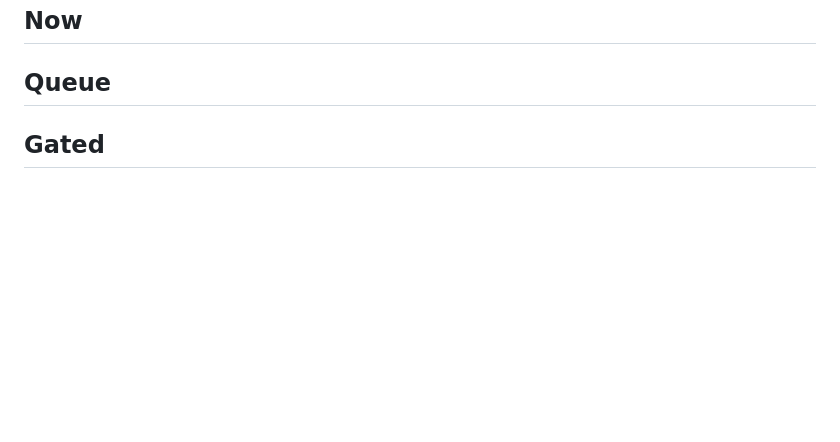
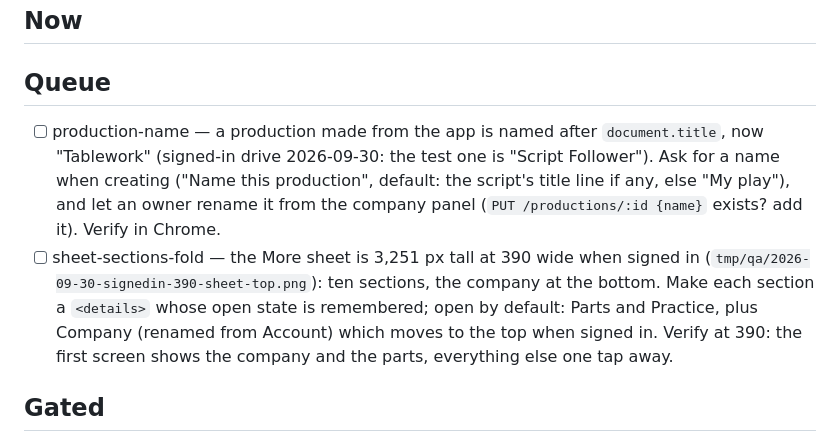
Before and after one commit to lpender/transcriptor, a Markdown page: next_up.md, the part around the change. Rendered like a GitHub page; blank space fills up the shorter version.

Commit message:
Queue what a signed-in director stumbles on
The sheet is ten sections tall with the company last, and a production
made in the app takes the tab title as its name.

Co-Authored-By: Claude Fable 5.1 <noreply@anthropic.com>
Claude-Session: https://claude.ai/code/session_016D5R9CFwfgBUfjhrHw4eoN

```diff
--- a/next_up.md
+++ b/next_up.md
@@ -3,6 +3,18 @@
 ## Now
 <!-- autodev until 2026-09-30 17:42 -->
 ## Queue
+- [ ] production-name — a production made from the app is named after
+  `document.title`, now "Tablework" (signed-in drive 2026-09-30: the test one
+  is "Script Follower"). Ask for a name when creating ("Name this production",
+  default: the script's title line if any, else "My play"), and let an owner
+  rename it from the company panel (`PUT /productions/:id {name}` exists? add
+  it). Verify in Chrome.
+- [ ] sheet-sections-fold — the More sheet is 3,251 px tall at 390 wide when
+  signed in (`tmp/qa/2026-09-30-signedin-390-sheet-top.png`): ten sections,
+  the company at the bottom. Make each section a `<details>` whose open state
+  is remembered; open by default: Parts and Practice, plus Company (renamed
+  from Account) which moves to the top when signed in. Verify at 390: the
+  first screen shows the company and the parts, everything else one tap away.
 ## Gated
 - [ ] stripe-keys — ACTION: a Stripe account in test mode, two prices ($1/mo,
   $10/yr), then `cd api && npx wrangler secret put STRIPE_SECRET_KEY`,
```
